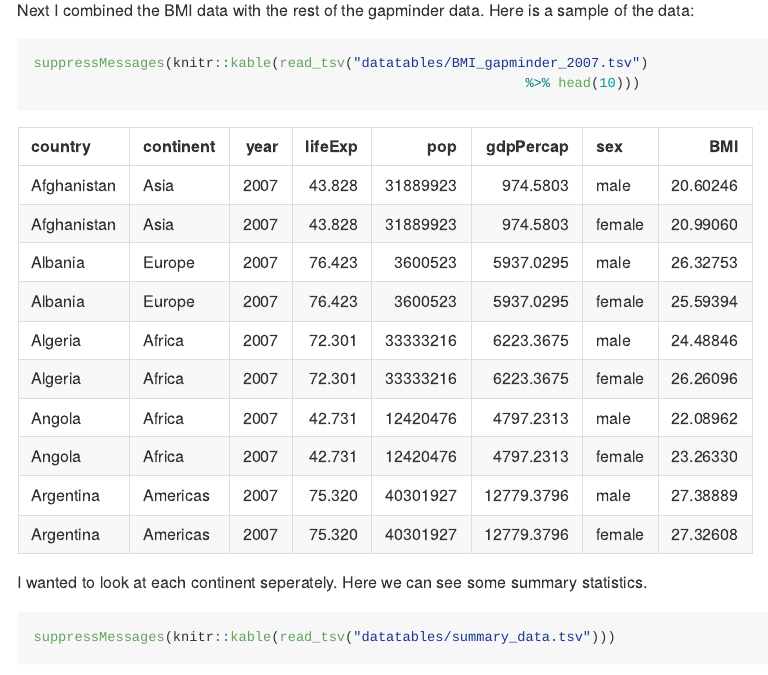
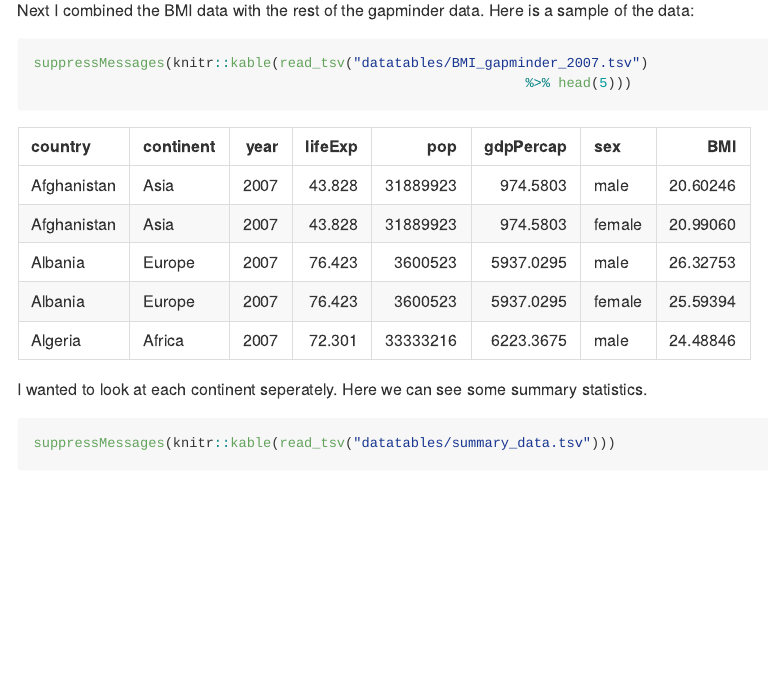
Before and after one commit to sepkamal/STAT545-hw-Kamal-Sepehr, an R Markdown document (Hw07/Hw07_automating_data_analysis_pipelines.Rmd): the page in a window 1100 px wide, from 1410 px down. Rendered offline with R 4.5, knitr and Pandoc, with nearby package versions; some code elsewhere in the file could not run offline; long lines of code are wrapped.

````diff
--- a/Hw07/Hw07_automating_data_analysis_pipelines.Rmd
+++ b/Hw07/Hw07_automating_data_analysis_pipelines.Rmd
@@ -55,7 +55,7 @@
 
 ```{r}
 suppressMessages(knitr::kable(read_tsv("datatables/BMI_gapminder_2007.tsv")
-															%>% head(10)))
+															%>% head(5)))
 ```
 
 I wanted to look at each continent seperately. Here we can see some summary statistics.
````
Also changed, not shown: Hw07/README.md (added).
